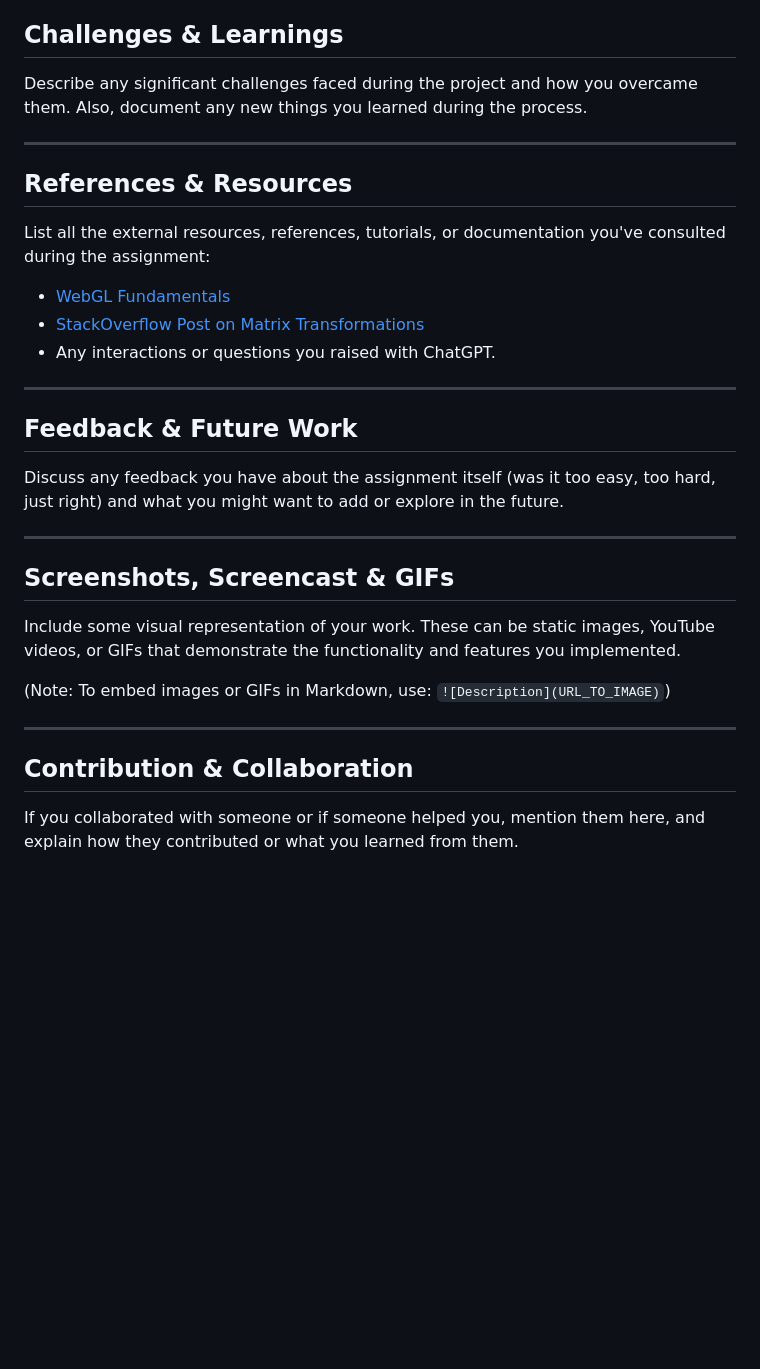
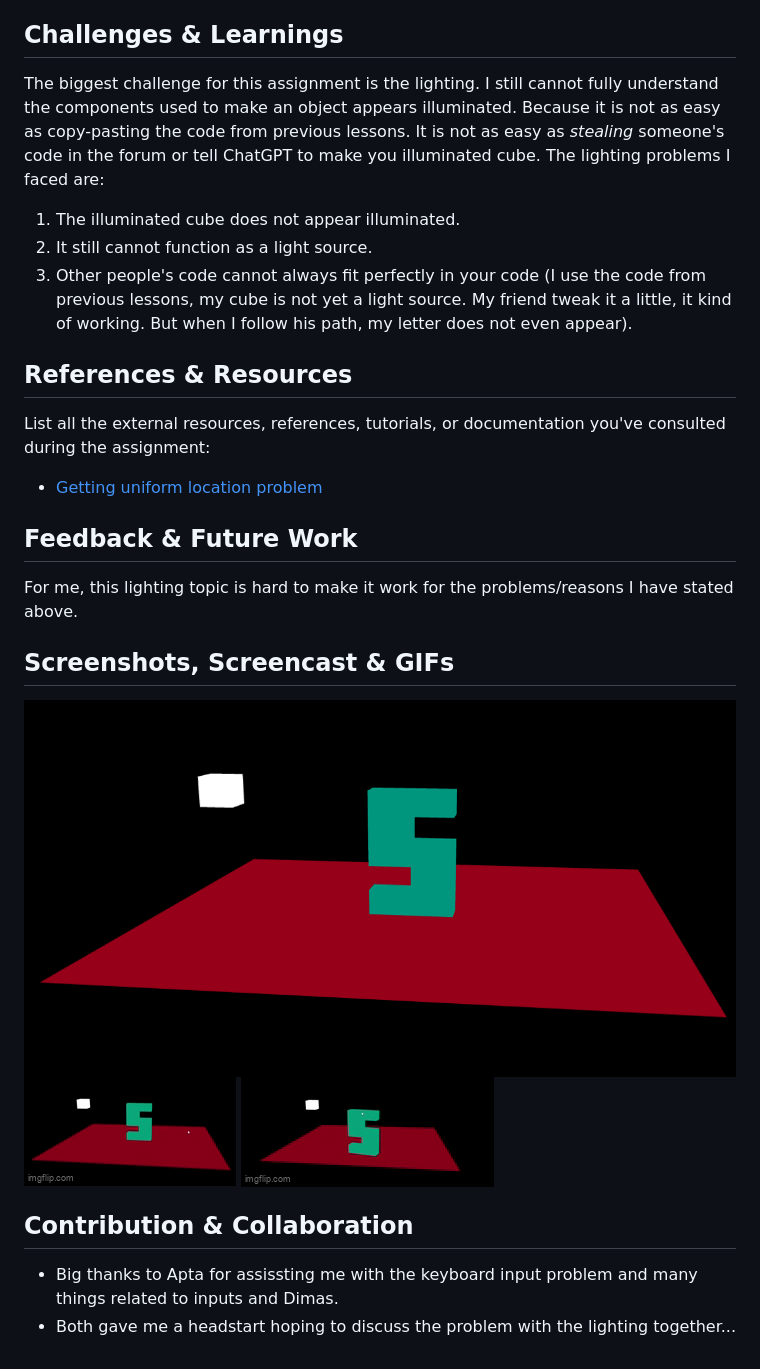
Before and after one commit to cg20231c/assignment-2-webgl-3d-SanGit56, a Markdown page: README.md, the part around the change printed below. GitHub-like rendering; pictures changed too: cube.gif (added), letter.gif (added), skrinsyot.png (added); blank space fills up the shorter version.

Commit message:
menulis README

```diff
--- a/README.md
+++ b/README.md
@@ -40,28 +38,22 @@ Document the strategy and step-by-step approach you took to achieve the objectiv
 
 ## Challenges & Learnings
-Describe any significant challenges faced during the project and how you overcame them. Also, document any new things you learned during the process.
-
----
+The biggest challenge for this assignment is the lighting. I still cannot fully understand the components used to make an object appears illuminated. Because it is not as easy as copy-pasting the code from previous lessons. It is not as easy as _stealing_ someone's code in the forum or tell ChatGPT to make you illuminated cube. The lighting problems I faced are:
+1. The illuminated cube does not appear illuminated.
+2. It still cannot function as a light source.
+3. Other people's code cannot always fit perfectly in your code (I use the code from previous lessons, my cube is not yet a light source. My friend tweak it a little, it kind of working. But when I follow his path, my letter does not even appear).
 
 ## References & Resources
 List all the external resources, references, tutorials, or documentation you've consulted during the assignment:
-- [WebGL Fundamentals](https://webglfundamentals.org/)
-- [StackOverflow Post on Matrix Transformations](https://stackoverflow.com/questions/example)
-- Any interactions or questions you raised with ChatGPT.
-
----
+- [Getting uniform location problem](https://stackoverflow.com/questions/14413713/webgl-invalid-operation-uniform1i-location-not-for-current-program)
 
 ## Feedback & Future Work
-Discuss any feedback you have about the assignment itself (was it too easy, too hard, just right) and what you might want to add or explore in the future.
-
----
+For me, this lighting topic is hard to make it work for the problems/reasons I have stated above.
 
 ## Screenshots, Screencast & GIFs
-Include some visual representation of your work. These can be static images, YouTube videos, or GIFs that demonstrate the functionality and features you implemented.
-
-(Note: To embed images or GIFs in Markdown, use: `![Description](URL_TO_IMAGE)`)
-
----
+![screenshot image](skrinsyot.png)
+![letter gif](letter.gif)
+![cube gif](cube.gif)
 
 ## Contribution & Collaboration
-If you collaborated with someone or if someone helped you, mention them here, and explain how they contributed or what you learned from them.
+- Big thanks to Apta for assissting me with the keyboard input problem and many things related to inputs and Dimas.
+- Both gave me a headstart hoping to discuss the problem with the lighting together...
```
Also changed, not shown: other parts of README.md (+15 -17 lines).
